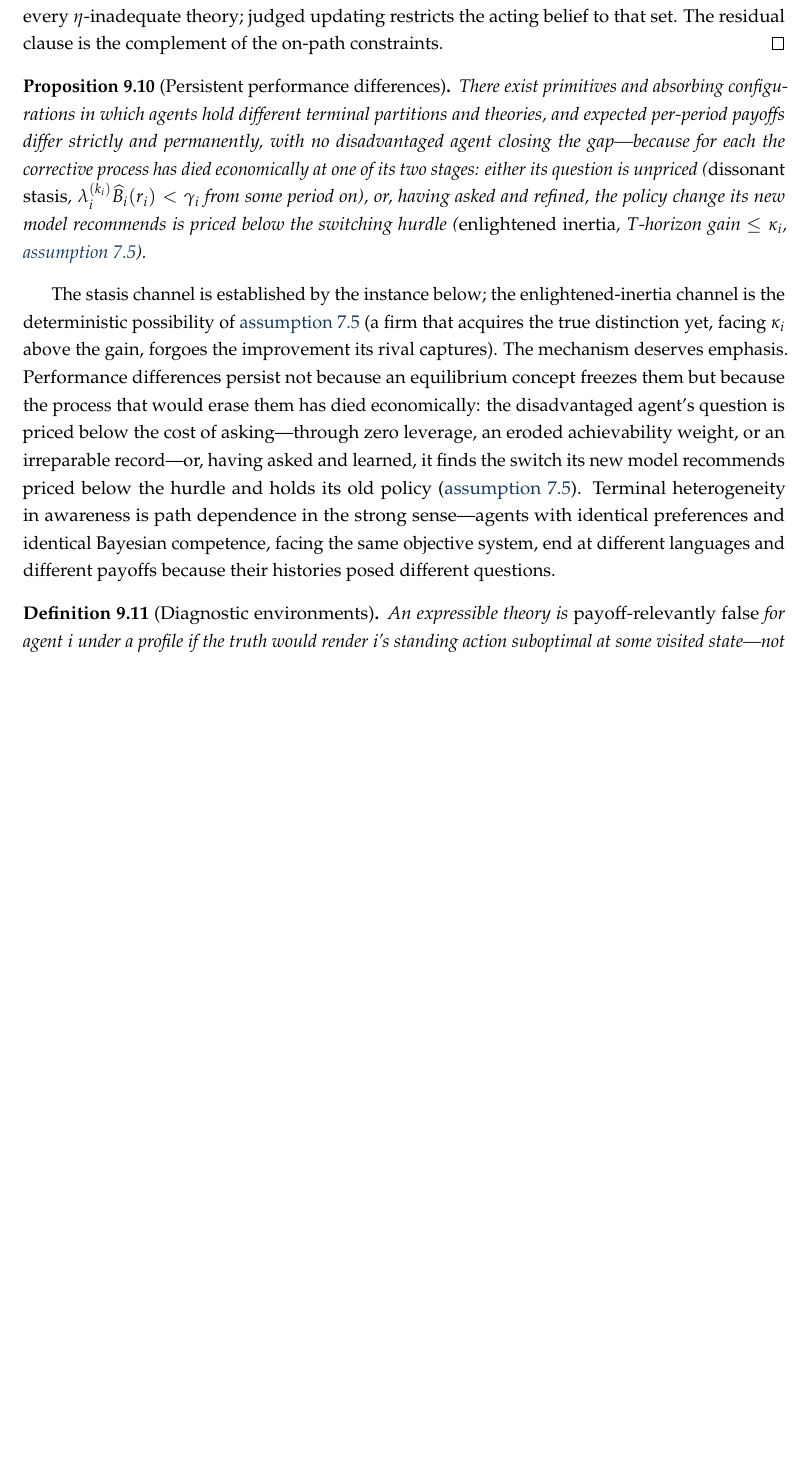
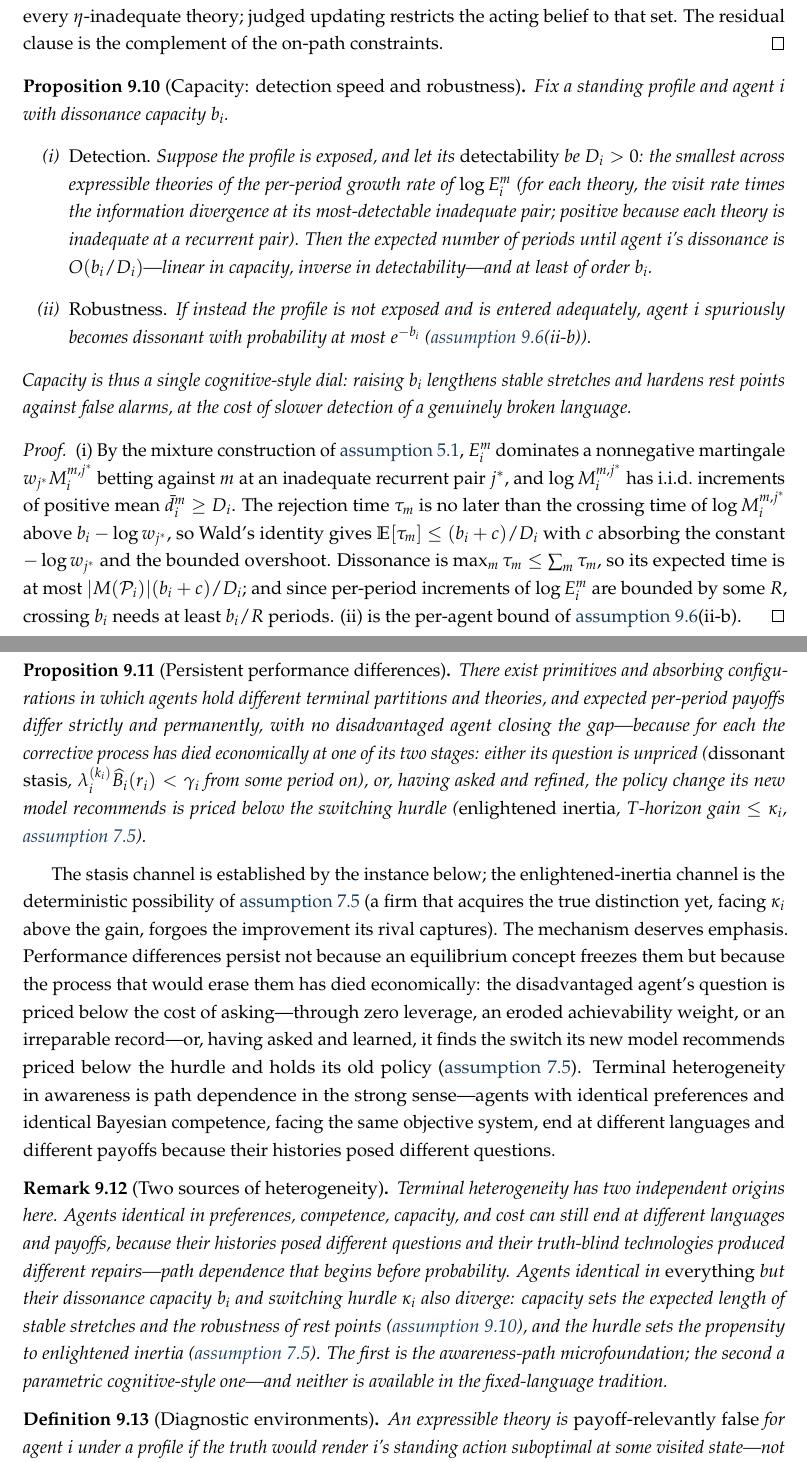
Before and after one commit to mdryall/2026_TBV_Paper-1, a LaTeX paper (paper/tbv_mdr_Paper01-v04.tex): part of page 30 of 41 before the commit and two parts of pages 30 and 31 of 41 after it, the two joined at a grey line, cut so that both start at the same text, the shorter picture padded with empty space. Compiled offline with pdfLaTeX.

Commit message:
Formal-core Phase 3 (modest-core capacity): prop:capacity + rem:two-sources
- prop:capacity: capacity as a single cognitive-style dial. (i) Detection: under an
  exposed profile, expected periods to dissonance = O(b_i/D_i) (linear in capacity,
  inverse in detectability), via Wald on the dominating evidence component. (ii)
  Robustness: false-alarm <= e^{-b_i} (from rest-points ii-b). Higher b_i => longer
  stable stretches + harder rest points, slower detection of genuine breakage.
- rem:two-sources: separates the two heterogeneity origins -- awareness-path
  (identical agents, different experiences) vs cognitive-style (different b_i/kappa_i)
  -- resolving the "identical agents" tension inside the formalism.

Compiles, 41pp.

Co-Authored-By: Claude Opus 4.8 <noreply@anthropic.com>

```diff
--- a/paper/tbv_mdr_Paper01-v04.tex
+++ b/paper/tbv_mdr_Paper01-v04.tex
@@ -1093,6 +1093,20 @@ Under strict adequacy, or under the lemma's exact deterministic argument, \cref{
 The residual clause is the complement of the on-path constraints.
 \end{proof}
 
+\begin{proposition}[Capacity: detection speed and robustness]
+\label{prop:capacity}
+Fix a standing profile and agent $i$ with dissonance capacity $b_i$.
+\begin{enumerate}[label=(\roman*)]
+  \item \emph{Detection.} Suppose the profile is exposed, and let its \emph{detectability} be $D_i>0$: the smallest across expressible theories of the per-period growth rate of $\log E_i^{m}$ (for each theory, the visit rate times the information divergence at its most-detectable inadequate pair; positive because each theory is inadequate at a recurrent pair). Then the expected number of periods until agent $i$'s dissonance is $O(b_i/D_i)$---linear in capacity, inverse in detectability---and at least of order $b_i$.
+  \item \emph{Robustness.} If instead the profile is not exposed and is entered adequately, agent $i$ spuriously becomes dissonant with probability at most $e^{-b_i}$ (\cref{prop:rest-points}(ii-b)).
+\end{enumerate}
+Capacity is thus a single cognitive-style dial: raising $b_i$ lengthens stable stretches and hardens rest points against false alarms, at the cost of slower detection of a genuinely broken language.
+\end{proposition}
+
+\begin{proof}
+(i) By the mixture construction of \cref{def:test}, $E_i^{m}$ dominates a nonnegative martingale $w_{j^{*}}M_i^{m,j^{*}}$ betting against $m$ at an inadequate recurrent pair $j^{*}$, and $\log M_i^{m,j^{*}}$ has i.i.d.\ increments of positive mean $\bar d_i^{m}\ge D_i$. The rejection time $\tau_m$ is no later than the crossing time of $\log M_i^{m,j^{*}}$ above $b_i-\log w_{j^{*}}$, so Wald's identity gives $\mathbb E[\tau_m]\le(b_i+c)/D_i$ with $c$ absorbing the constant $-\log w_{j^{*}}$ and the bounded overshoot. Dissonance is $\max_m\tau_m\le\sum_m\tau_m$, so its expected time is at most $\lvert M(\mathcal P_i)\rvert(b_i+c)/D_i$; and since per-period increments of $\log E_i^{m}$ are bounded by some $R$, crossing $b_i$ needs at least $b_i/R$ periods. (ii) is the per-agent bound of \cref{prop:rest-points}(ii-b).
+\end{proof}
+
 \begin{proposition}[Persistent performance differences]
 \label{prop:persistence}
 There exist primitives and absorbing configurations in which agents hold different terminal partitions and theories, and expected per-period payoffs differ strictly and permanently, with no disadvantaged agent closing the gap---because for each the corrective process has died economically at one of its two stages: either its question is unpriced (\emph{dissonant stasis}, $\lambda_i^{(k_i)}\widehat B_i(r_i)<\gamma_i$ from some period on), or, having asked and refined, the policy change its new model recommends is priced below the switching hurdle (\emph{enlightened inertia}, $T$-horizon gain $\le\kappa_i$, \cref{rem:stickiness}).
@@ -1101,6 +1115,14 @@ There exist primitives and absorbing configurations in which agents hold differe
 The stasis channel is established by the instance below; the enlightened-inertia channel is the deterministic possibility of \cref{rem:stickiness} (a firm that acquires the true distinction yet, facing $\kappa_i$ above the gain, forgoes the improvement its rival captures). The mechanism deserves emphasis.
 Performance differences persist not because an equilibrium concept freezes them but because the process that would erase them has died economically: the disadvantaged agent's question is priced below the cost of asking---through zero leverage, an eroded achievability weight, or an irreparable record---or, having asked and learned, it finds the switch its new model recommends priced below the hurdle and holds its old policy (\cref{rem:stickiness}).
 Terminal heterogeneity in awareness is path dependence in the strong sense---agents with identical preferences and identical Bayesian competence, facing the same objective system, end at different languages and different payoffs because their histories posed different questions.
+
+\begin{remark}[Two sources of heterogeneity]
+\label{rem:two-sources}
+Terminal heterogeneity has two independent origins here.
+Agents identical in preferences, competence, capacity, and cost can still end at different languages and payoffs, because their histories posed different questions and their truth-blind technologies produced different repairs---path dependence that begins before probability.
+Agents identical in \emph{everything} but their dissonance capacity $b_i$ and switching hurdle $\kappa_i$ also diverge: capacity sets the expected length of stable stretches and the robustness of rest points (\cref{prop:capacity}), and the hurdle sets the propensity to enlightened inertia (\cref{rem:stickiness}).
+The first is the awareness-path microfoundation; the second a parametric cognitive-style one---and neither is available in the fixed-language tradition.
+\end{remark}
 
 \begin{definition}[Diagnostic environments]
 \label{def:diagnostic}
```
Also changed, not shown: paper/tbv_mdr_Paper01-v04.pdf.
